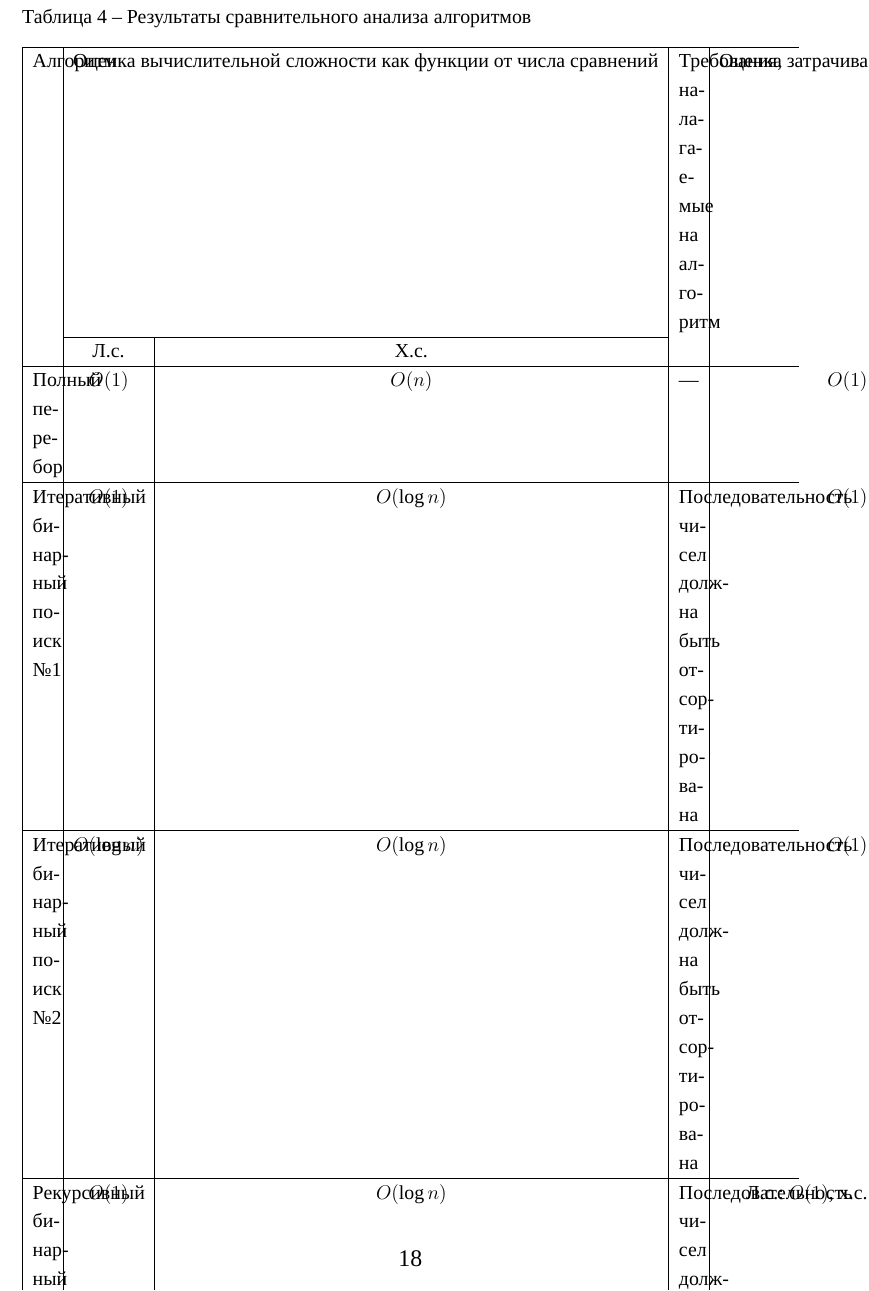
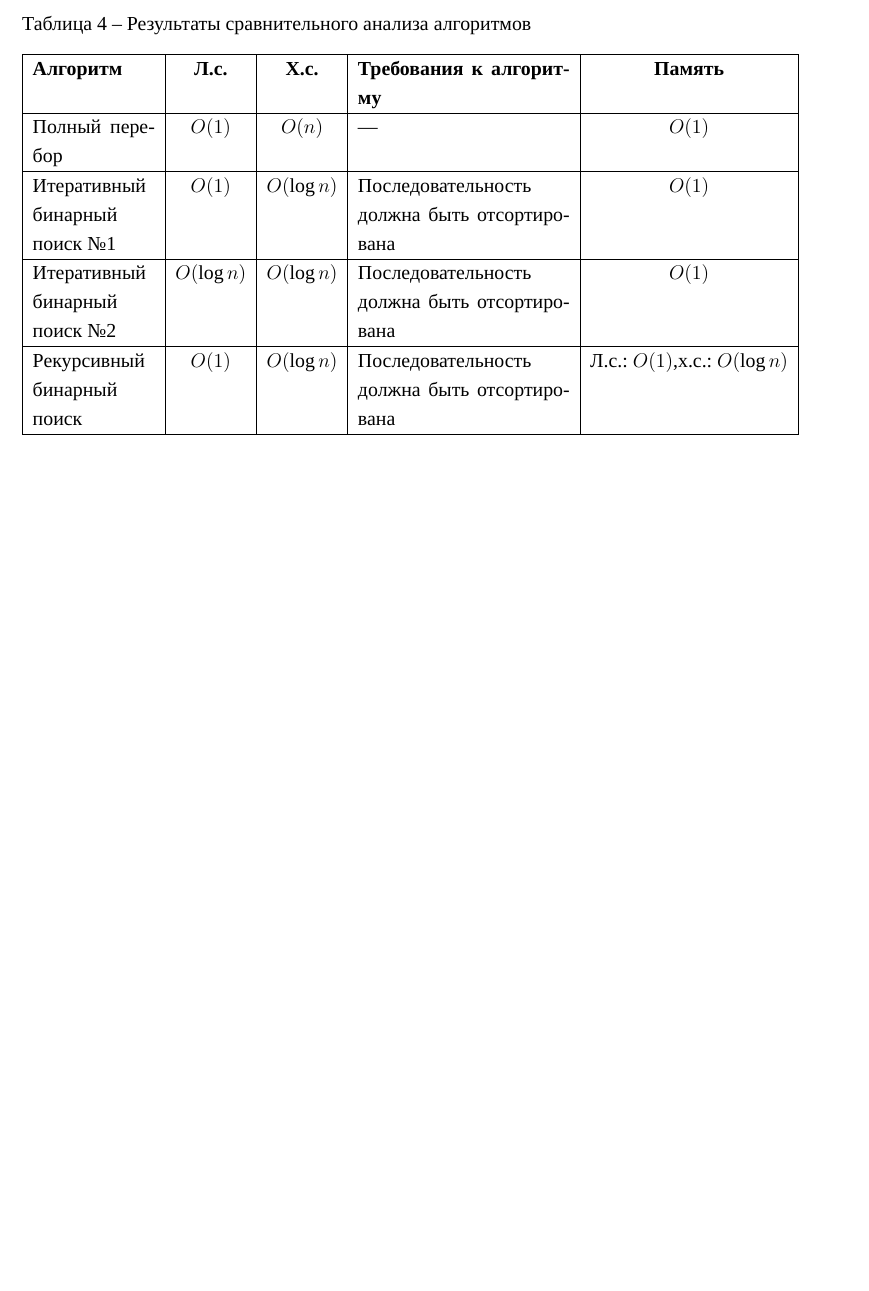
Before and after one commit to xamixfl/Analysis-of-Algorithms, a LaTeX document (lab1/report.tex): part of page 18 of 21 before the commit and part of page 17 of 19 after it, cut so that both start at the same text, the shorter picture padded with empty space. Compiled offline with XeLaTeX; a missing font is replaced by an installed copy or a similar font.

Commit message:
table 4: temporary solution

```diff
--- a/lab1/report.tex
+++ b/lab1/report.tex
@@ -488,13 +488,12 @@ int binarySearchRecursive(const std::vector<int>& arr, int target, long long& co
 \begin{table}[H]\centering
 \caption{Результаты сравнительного анализа алгоритмов}\label{tab:compare}
 \small
-\begin{tabularx}{\textwidth}{|X|c|c|X|c|}\hline
-Алгоритм & \multicolumn{2}{c|}{Оценка вычислительной сложности как функции от числа сравнений} & Требования, налагаемые на алгоритм & Оценка затрачиваемой памяти \\\cline{2-3}
- & Л.с. & Х.с. & & \\\hline
+\begin{tabularx}{\textwidth}{|X|c|c|p{4.5cm}|c|}\hline
+\bfseries Алгоритм & \bfseries Л.с. & \bfseries Х.с. & \bfseries Требования к алгоритму & \bfseries Память\\\hline
 Полный перебор & $O(1)$ & $O(n)$ & --- & $O(1)$\\\hline
-Итеративный бинарный поиск №1 & $O(1)$ & $O(\log n)$ & Последовательность чисел должна быть отсортирована & $O(1)$\\\hline
-Итеративный бинарный поиск №2 & $O(\log n)$ & $O(\log n)$ & Последовательность чисел должна быть отсортирована & $O(1)$\\\hline
-Рекурсивный бинарный поиск & $O(1)$ & $O(\log n)$ & Последовательность чисел должна быть отсортирована & Л.с.: $O(1)$, х.с.: $O(\log n)$\\\hline
+Итеративный бинарный поиск №1 & $O(1)$ & $O(\log n)$ & Последовательность должна быть отсортирована & $O(1)$\\\hline
+Итеративный бинарный поиск №2 & $O(\log n)$ & $O(\log n)$ & Последовательность должна быть отсортирована & $O(1)$\\\hline
+Рекурсивный бинарный поиск & $O(1)$ & $O(\log n)$ & Последовательность должна быть отсортирована & Л.с.: $O(1)$,\newline х.с.: $O(\log n)$\\\hline
 \end{tabularx}
 \end{table}
 
```
Also changed, not shown: lab1/report.pdf.
